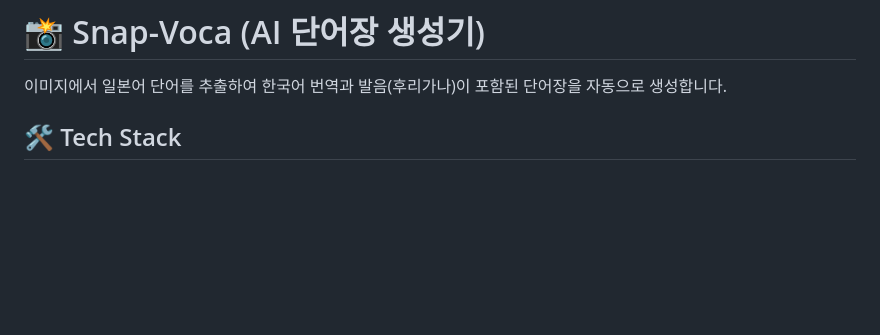
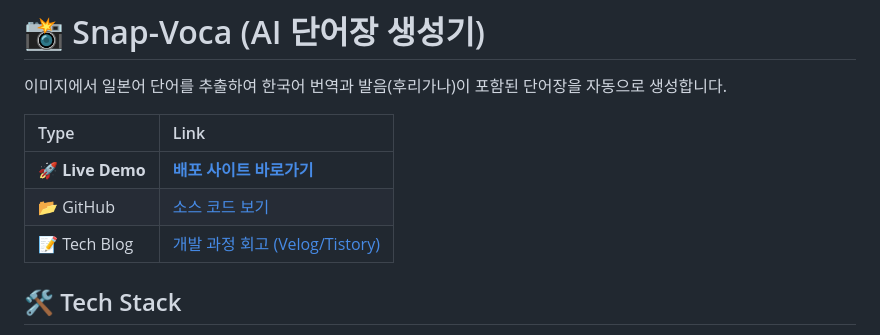
Before and after one commit to als982001/ai-vocab-generator, a Markdown page: README.md, the part around the change. GitHub-like rendering; blank space fills up the shorter version.

Commit message:
README 수정 (#12)
* 리드미 수정

* 수정 02

```diff
--- a/README.md
+++ b/README.md
@@ -1,6 +1,13 @@
 # 📸 Snap-Voca (AI 단어장 생성기)
 
 이미지에서 일본어 단어를 추출하여 한국어 번역과 발음(후리가나)이 포함된 단어장을 자동으로 생성합니다.
+
+
+| Type | Link |
+| :--- | :--- |
+| **🚀 Live Demo** | [**배포 사이트 바로가기**](https://ai-vocab-generator.vercel.app) |
+| 📂 GitHub | [소스 코드 보기](https://github.com/als982001/ai-vocab-generator) |
+| 📝 Tech Blog | [개발 과정 회고 (Velog/Tistory)](https://jmjjjmj.tistory.com/) |
 
 ## 🛠 Tech Stack
 
```
